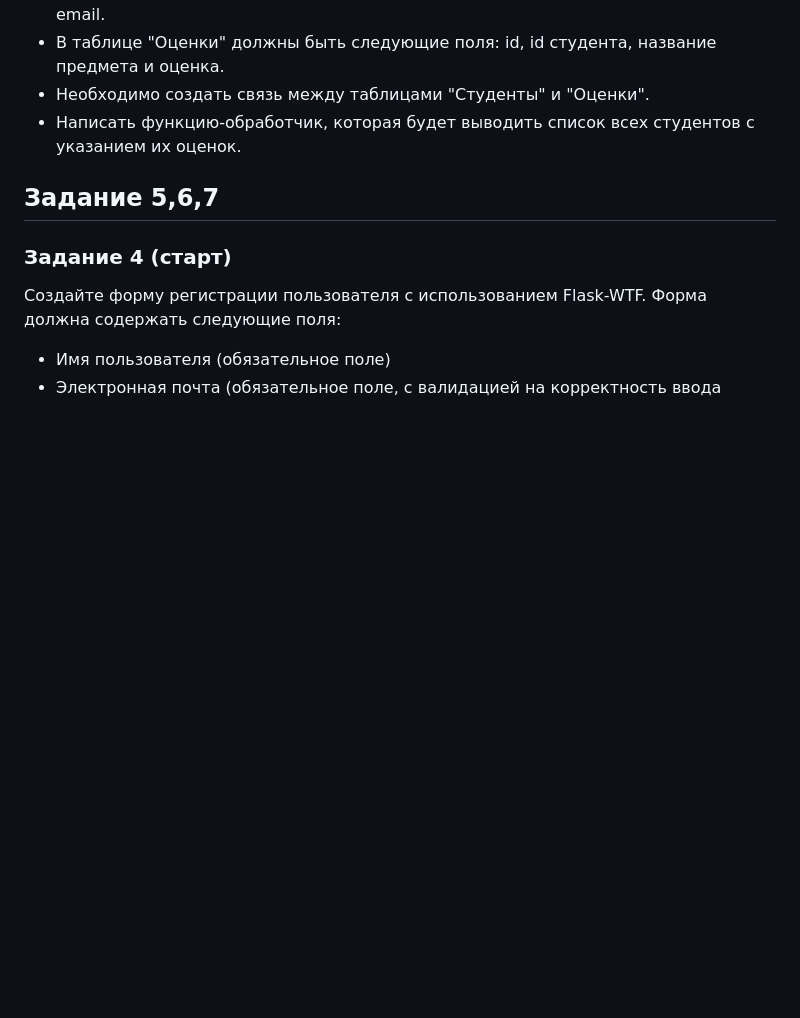
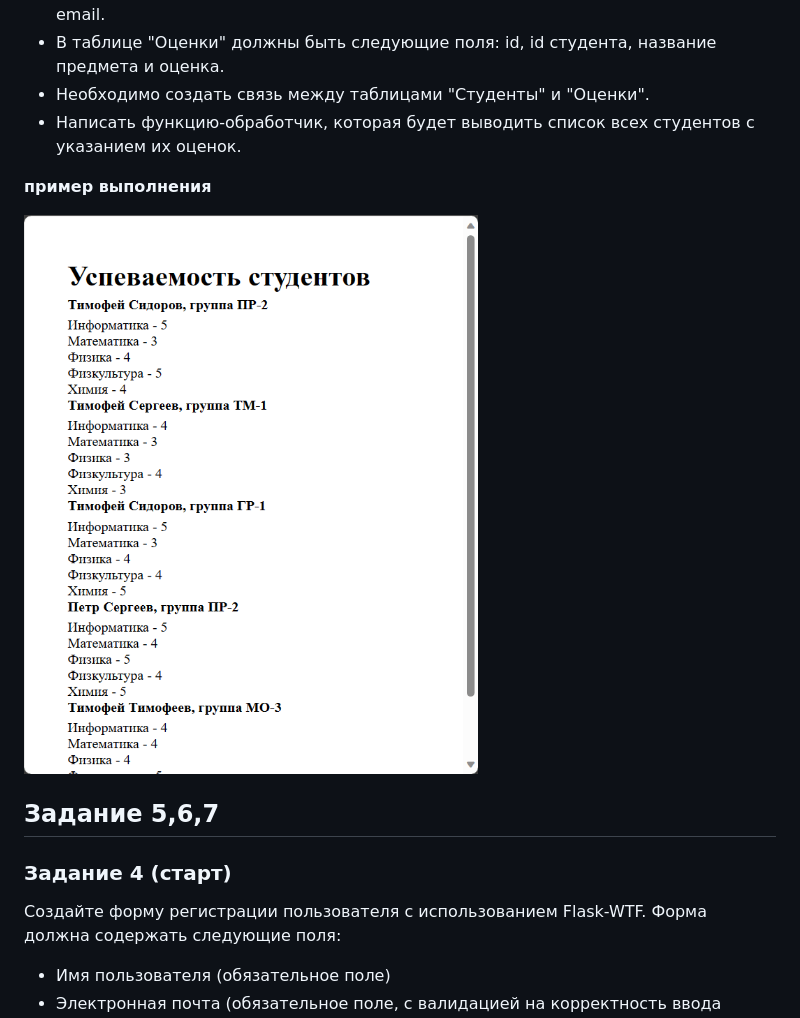
Before and after one commit to jokerjam-s/FLASK_HOME, a Markdown page: README.md, the part around the change. Rendered like a GitHub page; pictures changed too: img/img_01.png (added); blank space fills up the shorter version.

```diff
--- a/README.md
+++ b/README.md
@@ -9,6 +9,10 @@
 - В таблице "Оценки" должны быть следующие поля: id, id студента, название предмета и оценка.
 - Необходимо создать связь между таблицами "Студенты" и "Оценки".
 - Написать функцию-обработчик, которая будет выводить список всех студентов с указанием их оценок.
+
+**пример выполнения**
+
+![](img/img_01.png)
 
 ## Задание 5,6,7
 
```
Also changed, not shown: 5 other files.
